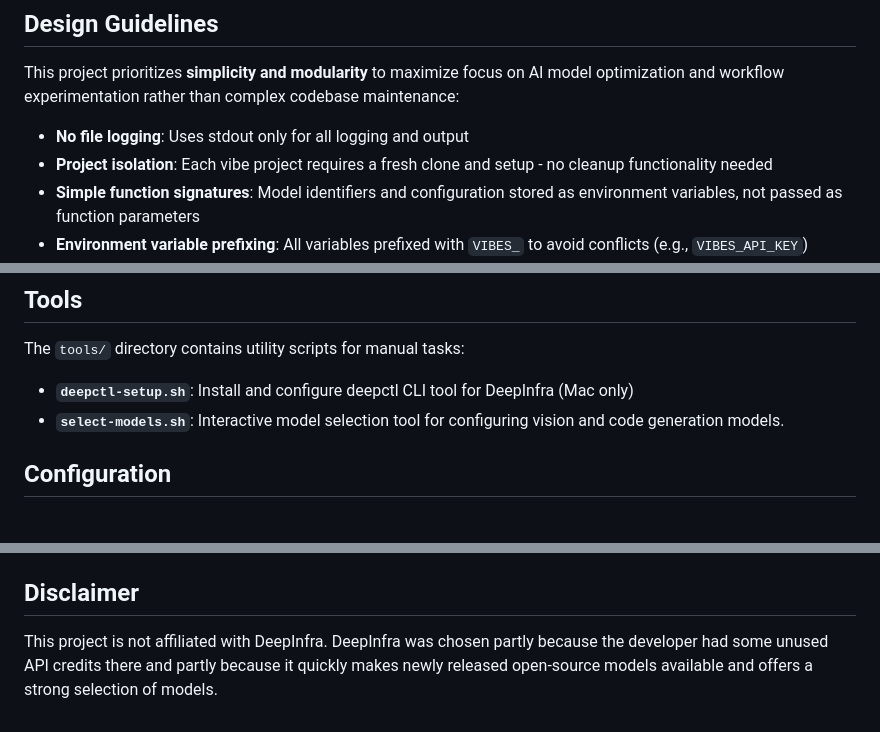
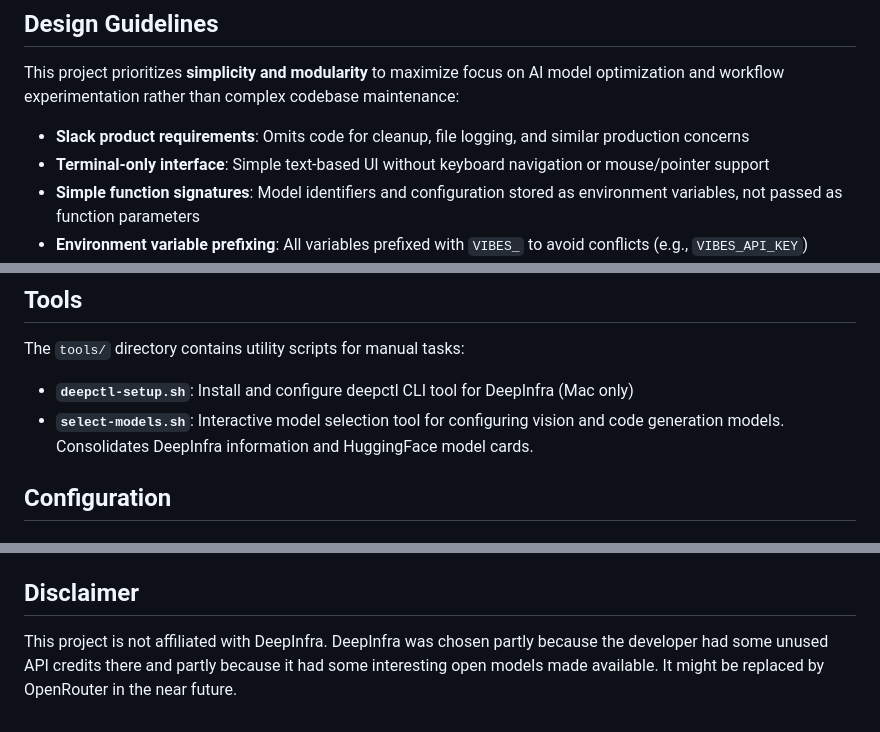
Before and after one commit to dage/vibe-coding-iterator, a Markdown page: README.md, 3 parts joined by grey strips. Drawn GitHub-style.

Commit message:
docs: refine README product requirements and add terminal UI specification

```diff
--- a/README.md
+++ b/README.md
@@ -21,8 +21,8 @@ The system can run autonomously for extended periods while allowing developer in
 
 This project prioritizes **simplicity and modularity** to maximize focus on AI model optimization and workflow experimentation rather than complex codebase maintenance:
 
-- **No file logging**: Uses stdout only for all logging and output
-- **Project isolation**: Each vibe project requires a fresh clone and setup - no cleanup functionality needed
+- **Slack product requirements**: Omits code for cleanup, file logging, and similar production concerns
+- **Terminal-only interface**: Simple text-based UI without keyboard navigation or mouse/pointer support
 - **Simple function signatures**: Model identifiers and configuration stored as environment variables, not passed as function parameters
 - **Environment variable prefixing**: All variables prefixed with `VIBES_` to avoid conflicts (e.g., `VIBES_API_KEY`)
 - **Project-specific conda environments**: Each project gets its own conda environment matching the sanitized project name
@@ -118,7 +118,7 @@ The system can resume autonomous iteration after manual interventions and git co
 The `tools/` directory contains utility scripts for manual tasks:
 
 - **`deepctl-setup.sh`**: Install and configure deepctl CLI tool for DeepInfra (Mac only)
-- **`select-models.sh`**: Interactive model selection tool for configuring vision and code generation models.
+- **`select-models.sh`**: Interactive model selection tool for configuring vision and code generation models. Consolidates DeepInfra information and HuggingFace model cards.
 
 ## Configuration
 
@@ -140,4 +140,4 @@ Key environment variables (among others in the configuration):
 
 ## Disclaimer
 
-This project is not affiliated with DeepInfra. DeepInfra was chosen partly because the developer had some unused API credits there and partly because it quickly makes newly released open-source models available and offers a strong selection of models.
+This project is not affiliated with DeepInfra. DeepInfra was chosen partly because the developer had some unused API credits there and partly because it had some interesting open models made available. It might be replaced by OpenRouter in the near future.
```
